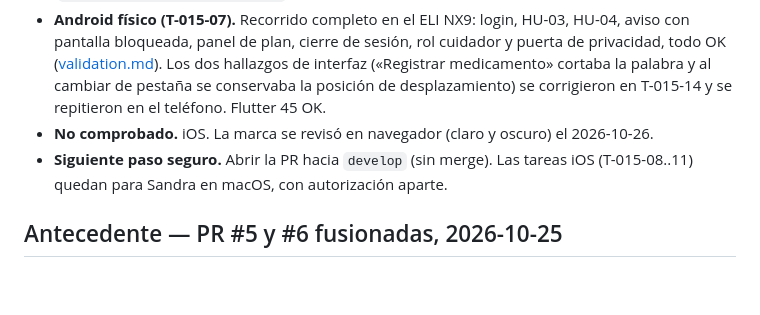
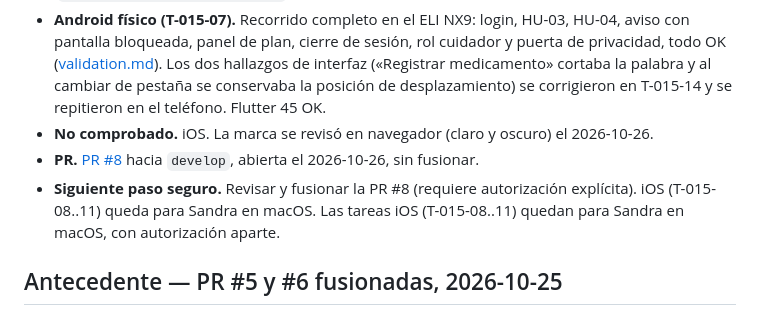
Before and after one commit to Azurtilo/vigia-demo, a Markdown page: docs/ESTADO_PROYECTO.md, the part around the change. Drawn GitHub-style; blank space fills up the shorter version.

Commit message:
docs(015): enlace a la PR #8 en el estado y las tareas
Co-Authored-By: Claude Opus 5.5 <noreply@anthropic.com>

```diff
--- a/docs/ESTADO_PROYECTO.md
+++ b/docs/ESTADO_PROYECTO.md
@@ -30,7 +30,8 @@ Trabajo futuro registrado (no comprometido): invitación por correo (D-050), tra
 - **Implementación.** P-015-02: Sandra compila iOS (D-072). Autorizadas T-015-01..06; T-015-07 queda pendiente. En `feature/015-integracion-unificado`: catálogo de planes en la API, panel de plan, rediseño de la app con roles (013) y privacidad (014), descarga estable del APK (`mobile/tool/build_android.sh`) y marca VIGIA en el portal. Django 235, Edge 22 y Flutter 43 OK.
 - **Android físico (T-015-07).** Recorrido completo en el ELI NX9: login, HU-03, HU-04, aviso con pantalla bloqueada, panel de plan, cierre de sesión, rol cuidador y puerta de privacidad, todo OK ([validation.md](../specs/015-integracion-unificado/validation.md)). Los dos hallazgos de interfaz («Registrar medicamento» cortaba la palabra y al cambiar de pestaña se conservaba la posición de desplazamiento) se corrigieron en T-015-14 y se repitieron en el teléfono. Flutter 45 OK.
 - **No comprobado.** iOS. La marca se revisó en navegador (claro y oscuro) el 2026-10-26.
-- **Siguiente paso seguro.** Abrir la PR hacia `develop` (sin merge). Las tareas iOS (T-015-08..11) quedan para Sandra en macOS, con autorización aparte.
+- **PR.** [PR #8](https://github.com/Azurtilo/vigia-demo/pull/8) hacia `develop`, abierta el 2026-10-26, sin fusionar.
+- **Siguiente paso seguro.** Revisar y fusionar la PR #8 (requiere autorización explícita). iOS (T-015-08..11) queda para Sandra en macOS. Las tareas iOS (T-015-08..11) quedan para Sandra en macOS, con autorización aparte.
 
 ## Antecedente — PR #5 y #6 fusionadas, 2026-10-25
 
```
Also changed, not shown: specs/015-integracion-unificado/tasks.md (+1 -1 lines).
